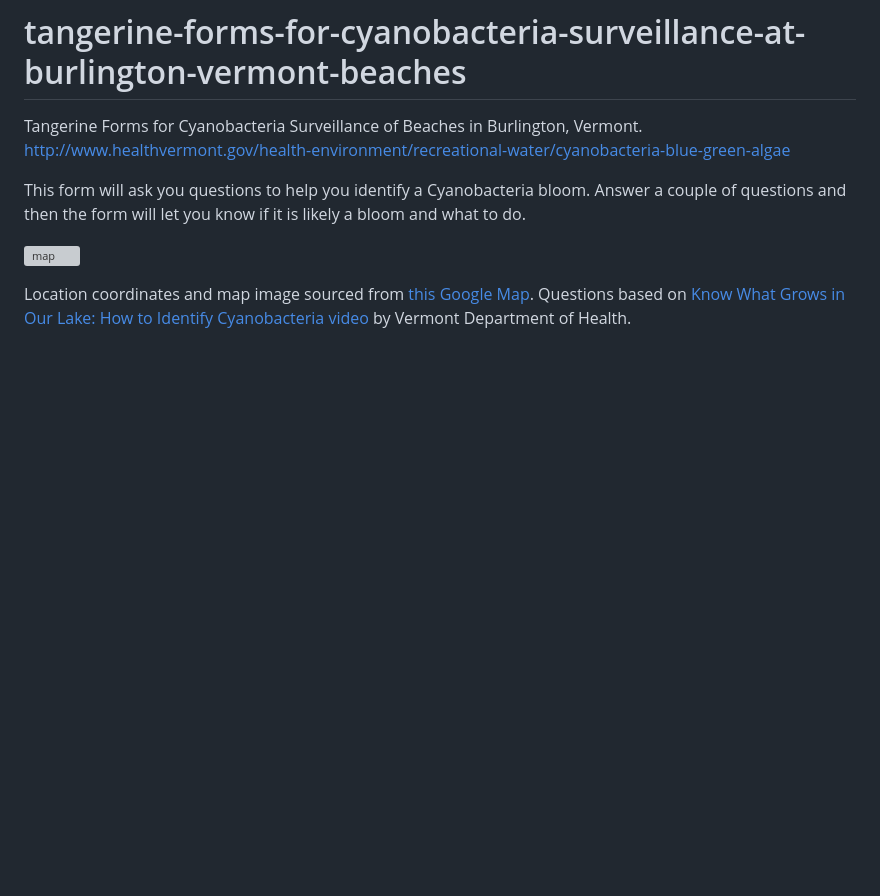
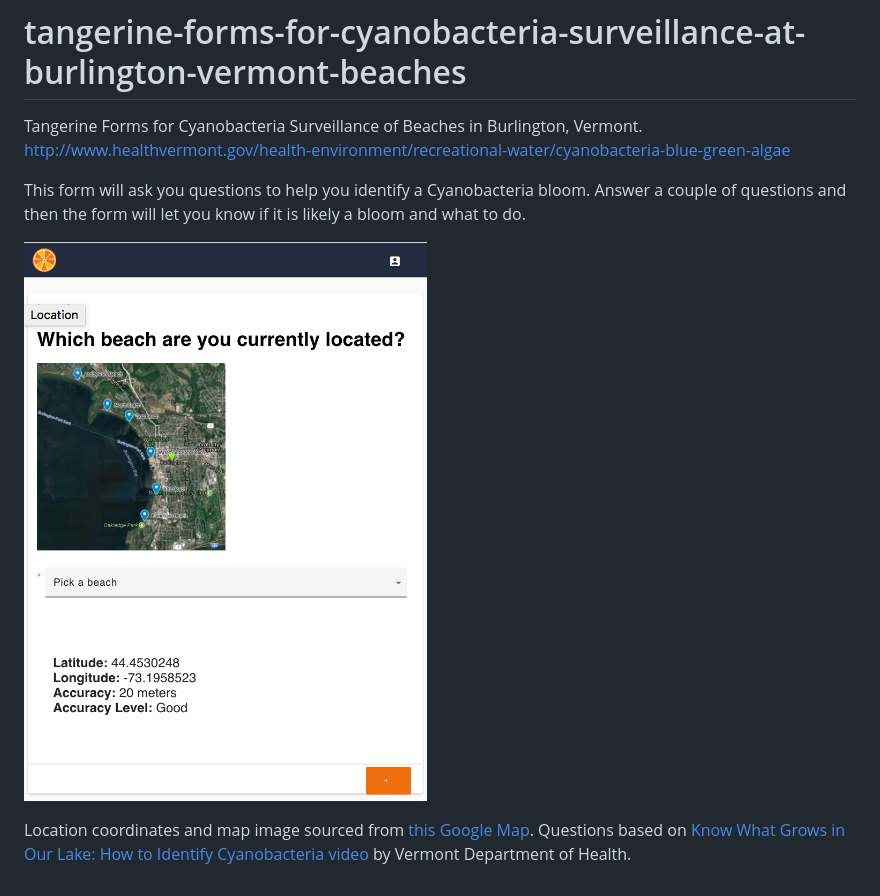
Before and after one commit to rjcorwin/tangerine-forms-for-cyanobacteria-surveillance-at-burlington-vermont-beaches, a Markdown page: README.md, the part around the change. Drawn GitHub-style; pictures changed too: screenshot.png (added); blank space fills up the shorter version; grey boxes are pictures that could not be loaded.

Commit message:
Add a screenshot

```diff
--- a/README.md
+++ b/README.md
@@ -4,6 +4,6 @@ Tangerine Forms for Cyanobacteria Surveillance of Beaches in Burlington, Vermont
 
 This form will ask you questions to help you identify a Cyanobacteria bloom. Answer a couple of questions and then the form will let you know if it is likely a bloom and what to do.
 
-![map](./cyanobacteria-surveillance-form/map.png)
+![screenshot](./screenshot.png)
 
 Location coordinates and map image sourced from [this Google Map](https://drive.google.com/open?id=1e910uZXnv5kA5CEtrICTc2aYwQ9RjQ9m&usp=sharing). Questions based on [Know What Grows in Our Lake: How to Identify Cyanobacteria video](https://www.youtube.com/watch?time_continue=41&v=ea0EHw5suDs) by Vermont Department of Health.
```
